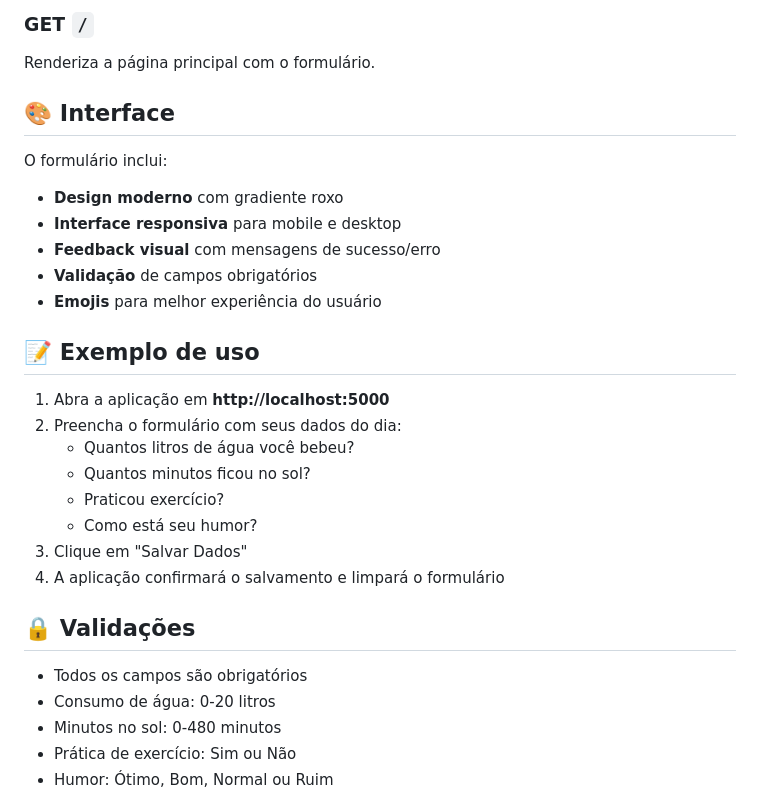
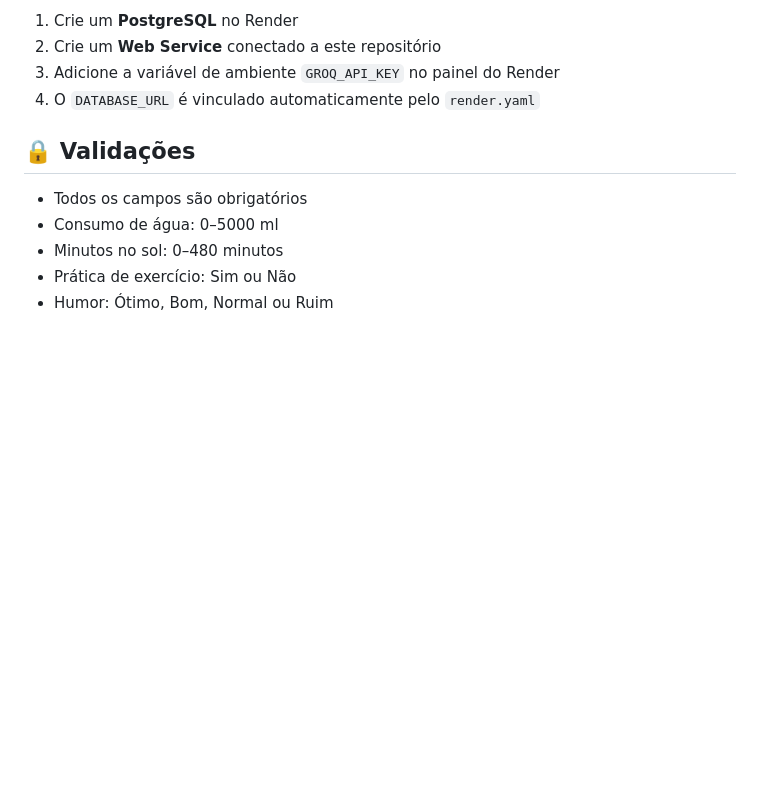
Before and after one commit to davi-aires/Monitoramento-de-saude-ADS, a Markdown page: README.md, the part around one of its changes. GitHub-like rendering; blank space fills up the shorter version.

```diff
--- a/README.md
+++ b/README.md
@@ -113,32 +137,14 @@ Renderiza a página de histórico de registros salvos.
 
-### GET `/`
-Renderiza a página principal com o formulário.
-
-## 🎨 Interface
-
-O formulário inclui:
-- **Design moderno** com gradiente roxo
-- **Interface responsiva** para mobile e desktop
-- **Feedback visual** com mensagens de sucesso/erro
-- **Validação** de campos obrigatórios
-- **Emojis** para melhor experiência do usuário
-
-## 📝 Exemplo de uso
-
-1. Abra a aplicação em **http://localhost:5000**
-2. Preencha o formulário com seus dados do dia:
-   - Quantos litros de água você bebeu?
-   - Quantos minutos ficou no sol?
-   - Praticou exercício?
-   - Como está seu humor?
-3. Clique em "Salvar Dados"
-4. A aplicação confirmará o salvamento e limpará o formulário
+1. Crie um **PostgreSQL** no Render
+2. Crie um **Web Service** conectado a este repositório
+3. Adicione a variável de ambiente `GROQ_API_KEY` no painel do Render
+4. O `DATABASE_URL` é vinculado automaticamente pelo `render.yaml`
 
 ## 🔒 Validações
 
 - Todos os campos são obrigatórios
-- Consumo de água: 0-20 litros
-- Minutos no sol: 0-480 minutos
+- Consumo de água: 0–5000 ml
+- Minutos no sol: 0–480 minutos
 - Prática de exercício: Sim ou Não
 - Humor: Ótimo, Bom, Normal ou Ruim
 
```
Also changed, not shown: other parts of README.md (+75 -51 lines).
